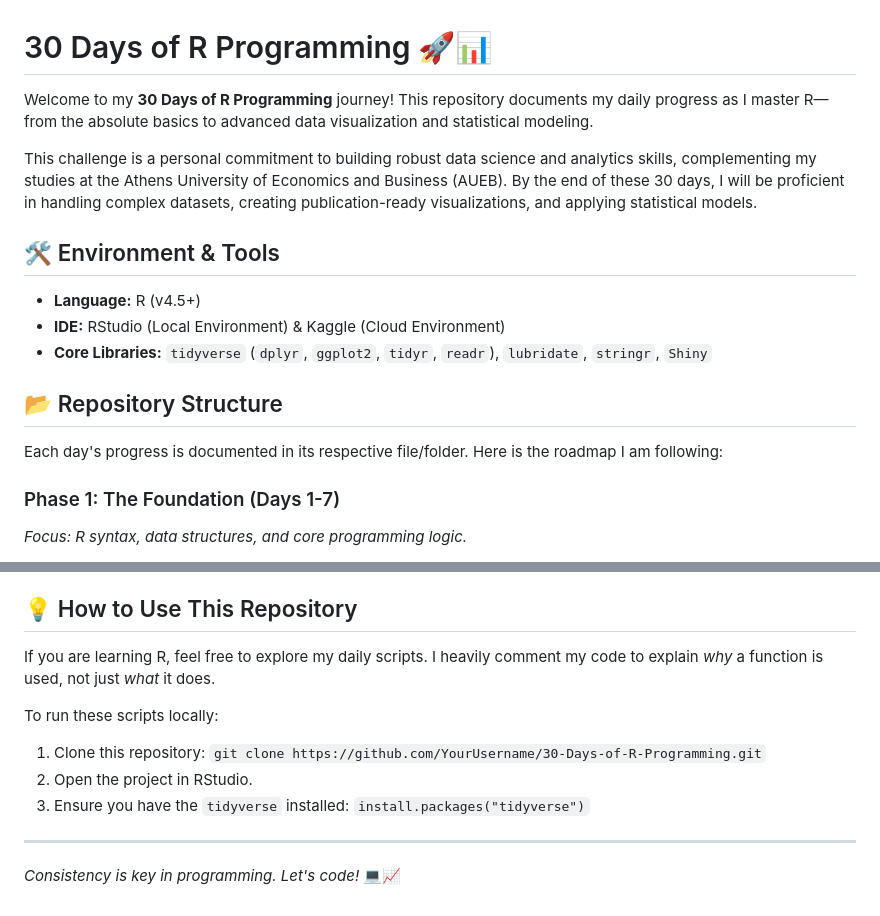
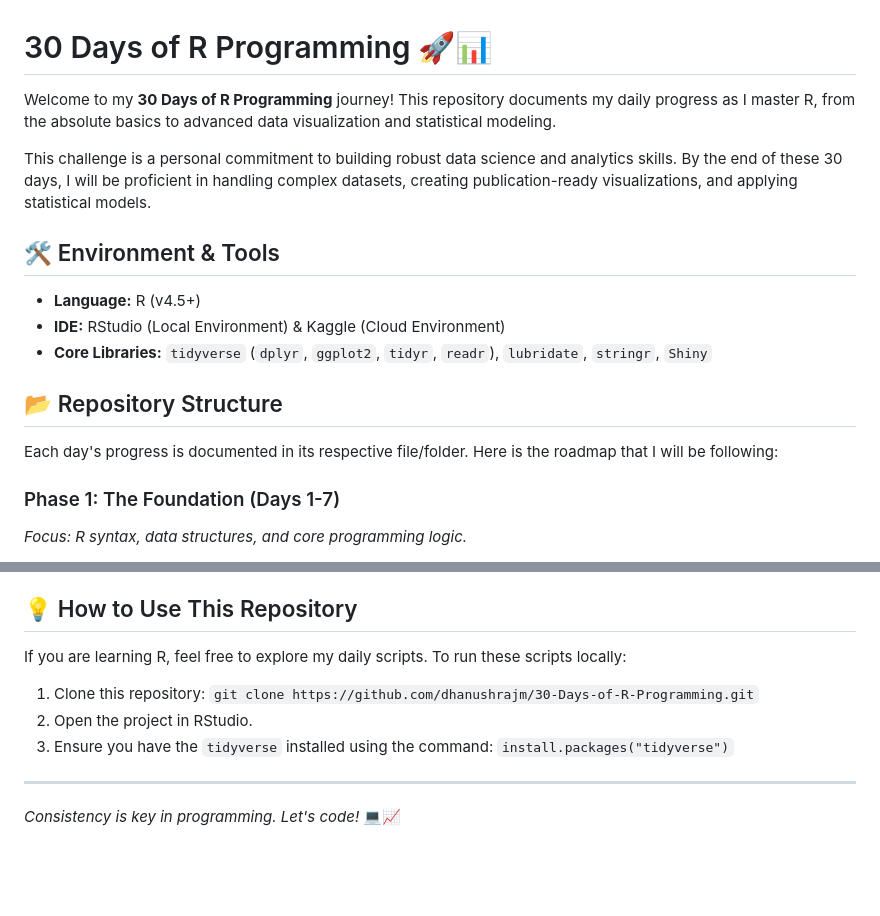
Before and after one commit to dhanushrajm/30-days-of-R-Programming, a Markdown page: README.md, 2 parts joined by grey strips. GitHub-like rendering; blank space fills up the shorter version.

Commit message:
Refine README content and fix repository link
Updated text for clarity and corrected repository link.

```diff
--- a/README.md
+++ b/README.md
@@ -1,8 +1,8 @@
 # 30 Days of R Programming 🚀📊
 
-Welcome to my **30 Days of R Programming** journey! This repository documents my daily progress as I master R—from the absolute basics to advanced data visualization and statistical modeling.
+Welcome to my **30 Days of R Programming** journey! This repository documents my daily progress as I master R, from the absolute basics to advanced data visualization and statistical modeling.
 
-This challenge is a personal commitment to building robust data science and analytics skills, complementing my studies at the Athens University of Economics and Business (AUEB). By the end of these 30 days, I will be proficient in handling complex datasets, creating publication-ready visualizations, and applying statistical models.
+This challenge is a personal commitment to building robust data science and analytics skills. By the end of these 30 days, I will be proficient in handling complex datasets, creating publication-ready visualizations, and applying statistical models.
 
 ## 🛠️ Environment & Tools
 - **Language:** R (v4.5+)
@@ -10,7 +10,8 @@ This challenge is a personal commitment to building robust data science and anal
 - **Core Libraries:** `tidyverse` (`dplyr`, `ggplot2`, `tidyr`, `readr`), `lubridate`, `stringr`, `Shiny`
 
 ## 📂 Repository Structure
-Each day's progress is documented in its respective file/folder. Here is the roadmap I am following:
+Each day's progress is documented in its respective file/folder.
+Here is the roadmap that I will be following:
 
 ### Phase 1: The Foundation (Days 1-7)
 *Focus: R syntax, data structures, and core programming logic.*
@@ -55,12 +56,11 @@ Each day's progress is documented in its respective file/folder. Here is the roa
 - [ ] **Day 30:** Final Project: Comprehensive Kaggle/RStudio Notebook
 
 ## 💡 How to Use This Repository
-If you are learning R, feel free to explore my daily scripts. I heavily comment my code to explain *why* a function is used, not just *what* it does.
-
+If you are learning R, feel free to explore my daily scripts.
 To run these scripts locally:
-1. Clone this repository: `git clone https://github.com/YourUsername/30-Days-of-R-Programming.git`
+1. Clone this repository: `git clone https://github.com/dhanushrajm/30-Days-of-R-Programming.git`
 2. Open the project in RStudio.
-3. Ensure you have the `tidyverse` installed: `install.packages("tidyverse")`
+3. Ensure you have the `tidyverse` installed using the command: `install.packages("tidyverse")`
 
 ---
 *Consistency is key in programming. Let's code!* 💻📈
```
